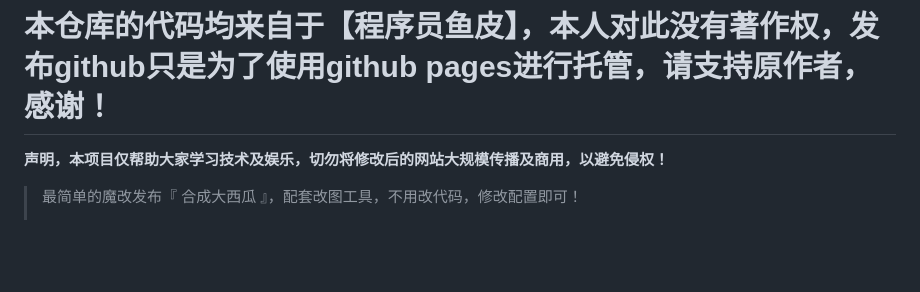
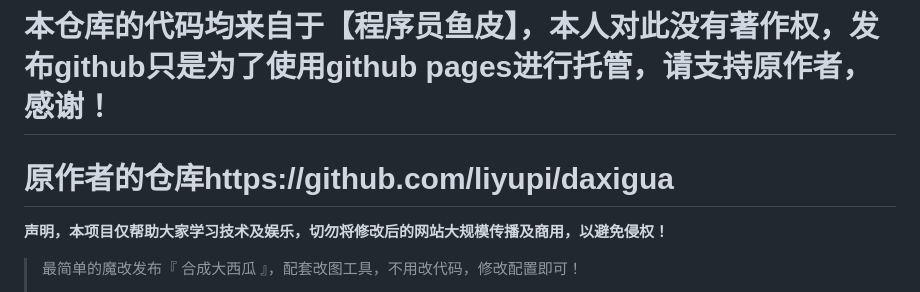
Before and after one commit to FDYF/dxg, a Markdown page: README.md, the part around the change. Drawn GitHub-style; blank space fills up the shorter version.

```diff
--- a/README.md
+++ b/README.md
@@ -1,6 +1,7 @@
 # 合成大西瓜
 
 # 本仓库的代码均来自于【程序员鱼皮】，本人对此没有著作权，发布github只是为了使用github pages进行托管，请支持原作者，感谢！
+# 原作者的仓库https://github.com/liyupi/daxigua
 
 
 
```
